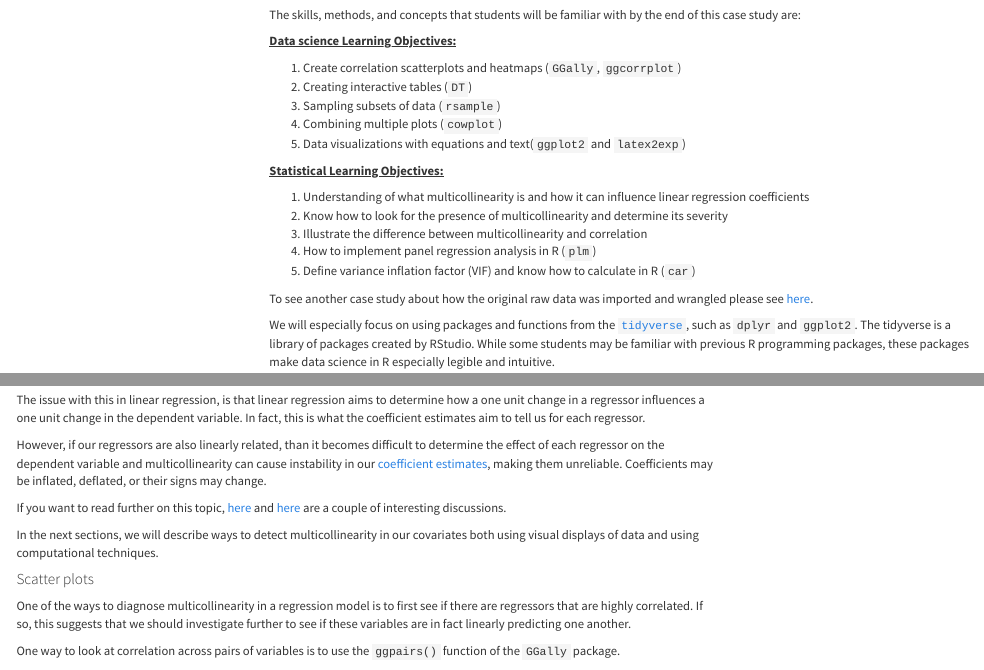
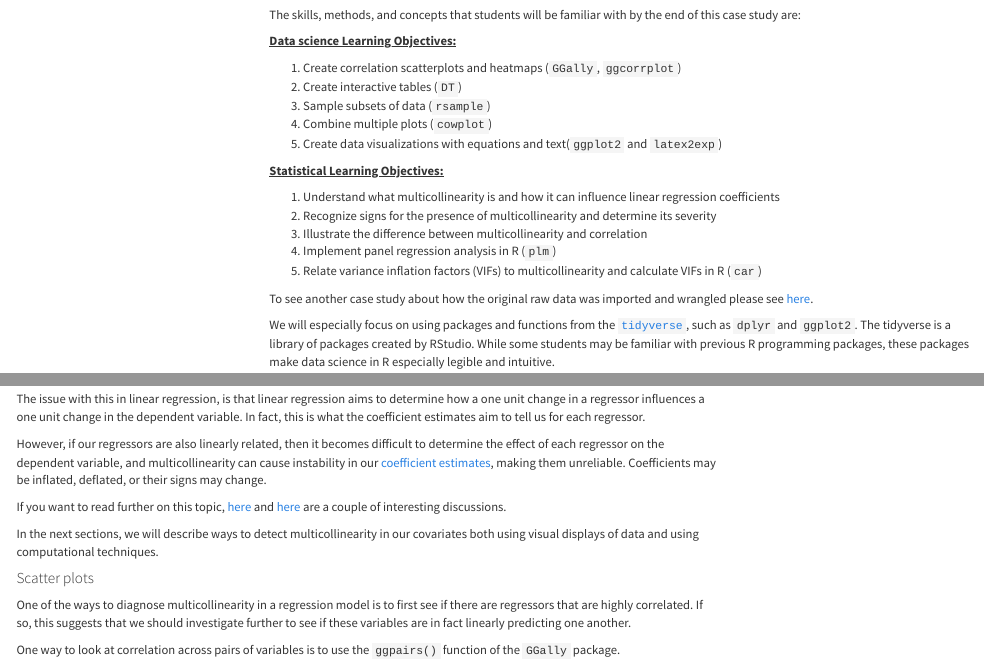
Before and after one commit to opencasestudies/ocs-bp-RTC-analysis, an R Markdown document (index.rmd): the page in a window 1100 px wide, from 3880 px down, and a second part further down, joined at a grey line. Rendered offline with R 4.5, knitr and Pandoc, with nearby package versions; code that draws random numbers runs with fixed seeds of ours; some code elsewhere in the file could not run offline; menus at the side of the page are left out; long lines of code are wrapped.

Commit message:
Small typo and wording fixes

```diff
--- a/index.rmd
+++ b/index.rmd
@@ -148,18 +148,18 @@ The skills, methods, and concepts that students will be familiar with by the end
 <u>**Data science Learning Objectives:**</u>
 
 1. Create correlation scatterplots and heatmaps (`GGally`, `ggcorrplot`)
-2. Creating interactive tables (`DT`)
-3. Sampling subsets of data (`rsample`)
-4. Combining multiple plots (`cowplot`)
-5. Data visualizations with equations and text(`ggplot2` and `latex2exp`)
+2. Create interactive tables (`DT`)
+3. Sample subsets of data (`rsample`)
+4. Combine multiple plots (`cowplot`)
+5. Create data visualizations with equations and text(`ggplot2` and `latex2exp`)
 
 <u>**Statistical Learning Objectives:**</u>
 
-1. Understanding of what multicollinearity is and how it can influence linear regression coefficients
-2. Know how to look for the presence of multicollinearity and determine its severity
+1. Understand what multicollinearity is and how it can influence linear regression coefficients
+2. Recognize signs for the presence of multicollinearity and determine its severity
 3. Illustrate the difference between multicollinearity and correlation
-4. How to implement panel regression analysis in R (`plm`)
-5. Define variance inflation factor (VIF) and know how to calculate in R (`car`)
+4. Implement panel regression analysis in R (`plm`)
+5. Relate variance inflation factors (VIFs) to multicollinearity and calculate VIFs in R (`car`)
 
 To see another case study about how the original raw data was imported and wrangled please see [here](https://www.opencasestudies.org/ocs-bp-RTC-wrangling/){target="_blank"}.
 
@@ -895,7 +895,7 @@ Thus collinearity describes linear prediction or association between variables.
 
 The issue with this in linear regression, is that linear regression aims to determine how a one unit change in a regressor influences a one unit change in the dependent variable. In fact, this is what the coefficient estimates aim to tell us for each regressor.
 
-However, if our regressors are also linearly related, than it becomes difficult to determine the effect of each regressor on the dependent variable and multicollinearity can cause instability in our [coefficient estimates](https://statisticsbyjim.com/glossary/regression-coefficient/){target="_blank"}, making them unreliable. Coefficients may be inflated, deflated, or their signs may change.
+However, if our regressors are also linearly related, then it becomes difficult to determine the effect of each regressor on the dependent variable, and multicollinearity can cause instability in our [coefficient estimates](https://statisticsbyjim.com/glossary/regression-coefficient/){target="_blank"}, making them unreliable. Coefficients may be inflated, deflated, or their signs may change.
 
 If you want to read further on this topic, [here](https://blog.clairvoyantsoft.com/correlation-and-collinearity-how-they-can-make-or-break-a-model-9135fbe6936a){target="_blank"} and [here](https://medium.com/swlh/multicollinearity-and-variance-inflation-factor-bc74af36b1c9){target="_blank"} are a couple of interesting discussions.
 
```
Also changed, not shown: index.rmd (4 more changed lines).
